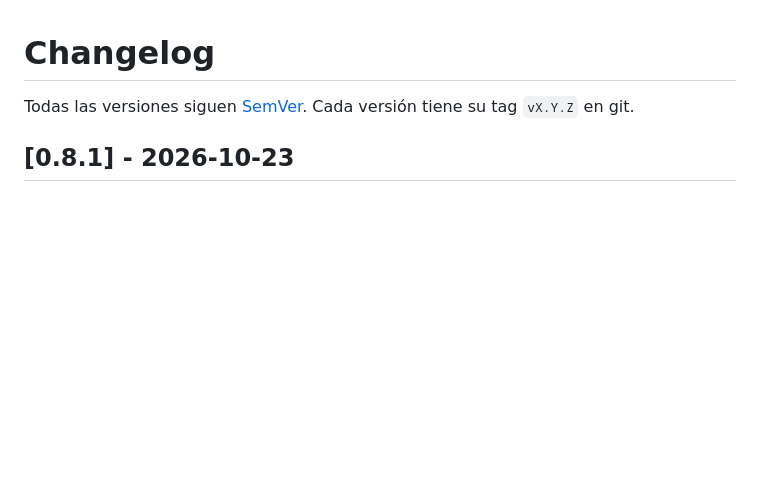
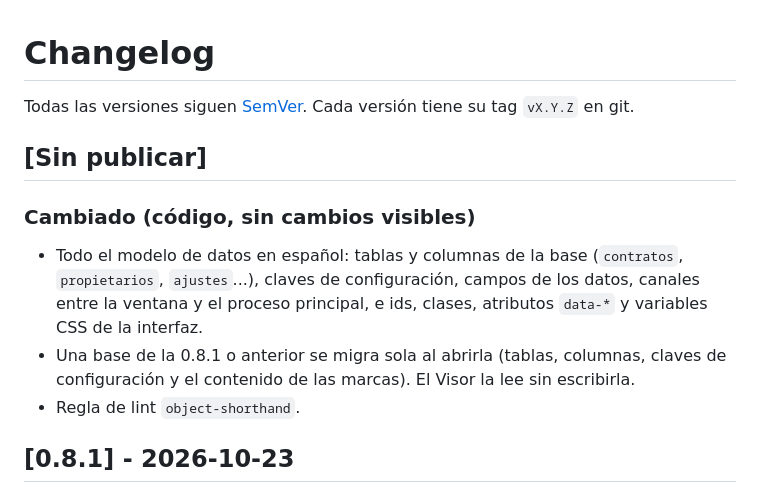
Before and after one commit to voqvaf-34/admin-alquileres, a Markdown page: CHANGELOG.md, the part around the change. Rendered like a GitHub page; blank space fills up the shorter version.

```diff
--- a/CHANGELOG.md
+++ b/CHANGELOG.md
@@ -1,6 +1,16 @@
 # Changelog
 
 Todas las versiones siguen [SemVer](https://semver.org/lang/es/). Cada versión tiene su tag `vX.Y.Z` en git.
+
+## [Sin publicar]
+
+### Cambiado (código, sin cambios visibles)
+- Todo el modelo de datos en español: tablas y columnas de la base (`contratos`, `propietarios`, `ajustes`...),
+  claves de configuración, campos de los datos, canales entre la ventana y el proceso principal, e ids, clases,
+  atributos `data-*` y variables CSS de la interfaz.
+- Una base de la 0.8.1 o anterior se migra sola al abrirla (tablas, columnas, claves de configuración y el
+  contenido de las marcas). El Visor la lee sin escribirla.
+- Regla de lint `object-shorthand`.
 
 ## [0.8.1] - 2026-10-23
 
```
Also changed, not shown: README.md (+3 -2 lines).
